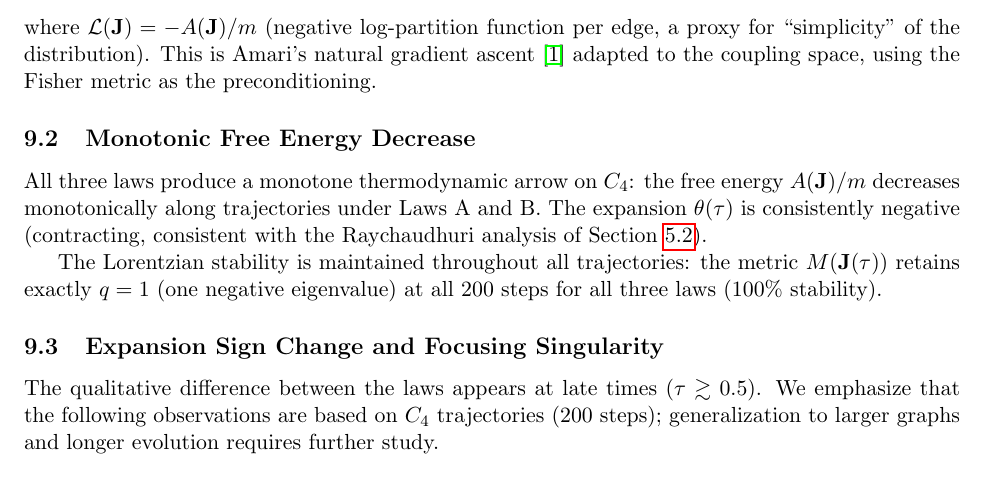
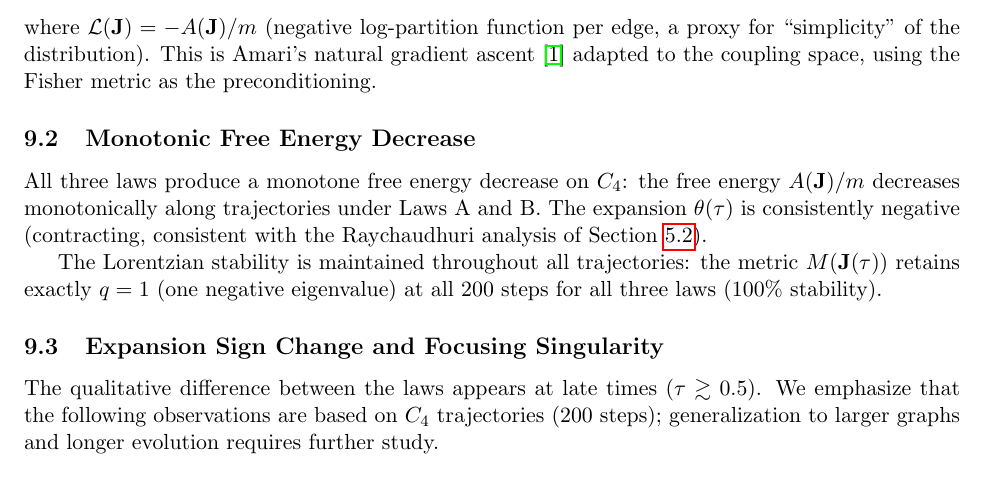
Before and after one commit to MaxZhuravlev/physics-cosmo-papers, a LaTeX paper (paper7-curvature/main.tex): part of page 40 of 57, cut so that both start at the same text. Compiled offline with pdfLaTeX.

Commit message:
fix: Paper #7 sync — 'thermodynamic arrow' → 'free energy decrease'
Co-Authored-By: Claude Opus 4.6 <noreply@anthropic.com>

```diff
--- a/paper7-curvature/main.tex
+++ b/paper7-curvature/main.tex
@@ -3139,7 +3139,7 @@ to the coupling space, using the Fisher metric as the preconditioning.
 \subsection{Monotonic Free Energy Decrease}
 \label{subsec:arrow-of-time}
 
-All three laws produce a monotone thermodynamic arrow on $C_4$:
+All three laws produce a monotone free energy decrease on $C_4$:
 the free energy $A(\coupl)/m$ decreases monotonically along trajectories
 under Laws A and B. The expansion $\expan(\tau)$ is consistently negative
 (contracting, consistent with the Raychaudhuri analysis of
```
